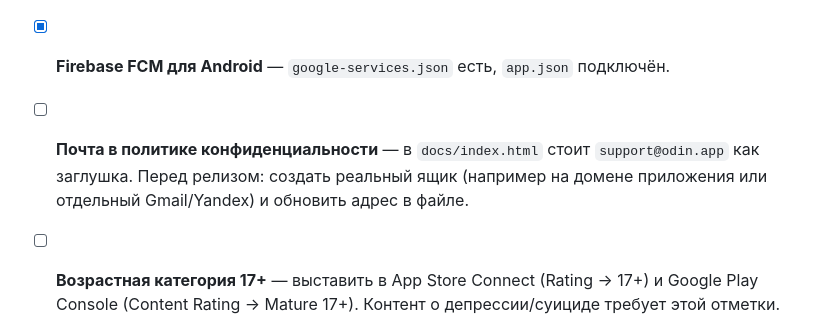
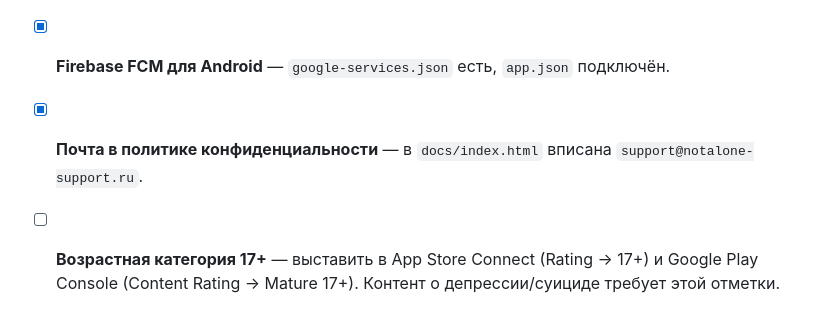
Before and after one commit to KrakovA05/Zface, a Markdown page: ROADMAP.md, the part around the change. Rendered like a GitHub page.

Commit message:
chore(roadmap): отмечена почта поддержки как выполненная
Co-Authored-By: Claude Sonnet 4.6 <noreply@anthropic.com>

```diff
--- a/ROADMAP.md
+++ b/ROADMAP.md
@@ -15,7 +15,7 @@
 
 - [x] **Firebase FCM для Android** — `google-services.json` есть, `app.json` подключён.
 
-- [ ] **Почта в политике конфиденциальности** — в `docs/index.html` стоит `support@odin.app` как заглушка. Перед релизом: создать реальный ящик (например на домене приложения или отдельный Gmail/Yandex) и обновить адрес в файле.
+- [x] **Почта в политике конфиденциальности** — в `docs/index.html` вписана `support@notalone-support.ru`.
 
 - [ ] **Возрастная категория 17+** — выставить в App Store Connect (Rating → 17+) и Google Play Console (Content Rating → Mature 17+). Контент о депрессии/суициде требует этой отметки.
 
```
